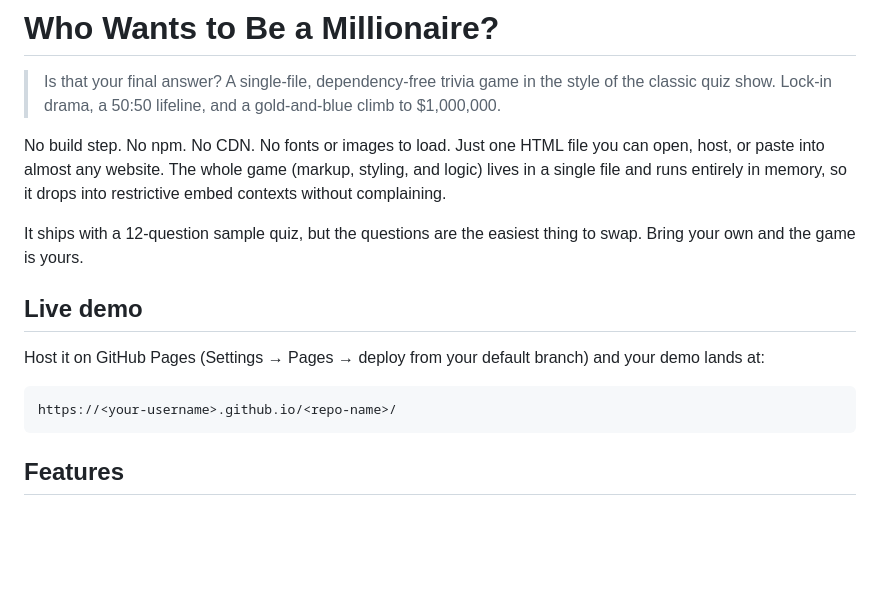
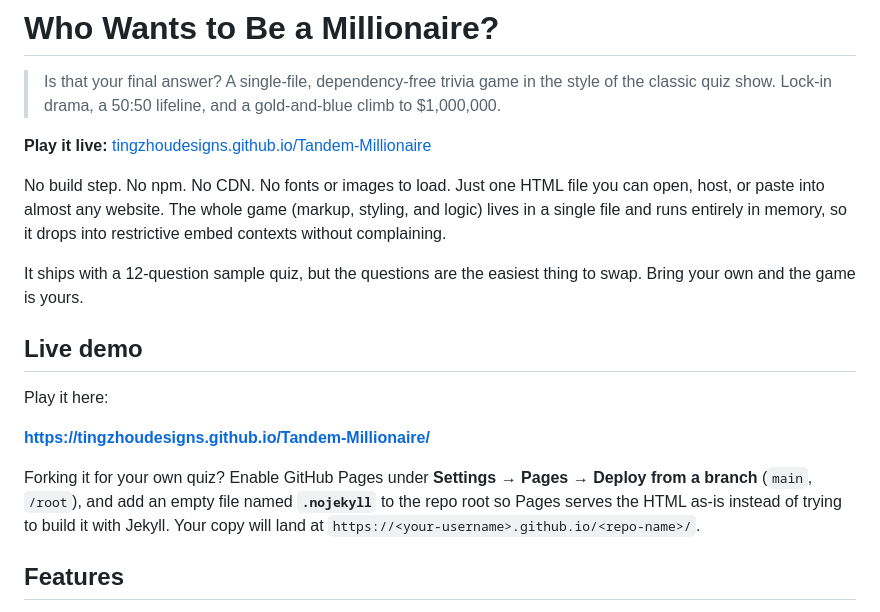
Before and after one commit to tingzhoudesigns/Tandem-Millionaire, a Markdown page: README.md, the part around the change. GitHub-like rendering; blank space fills up the shorter version.

````diff
--- a/README.md
+++ b/README.md
@@ -1,6 +1,8 @@
 # Who Wants to Be a Millionaire?
 
 > Is that your final answer? A single-file, dependency-free trivia game in the style of the classic quiz show. Lock-in drama, a 50:50 lifeline, and a gold-and-blue climb to $1,000,000.
+
+**Play it live:** [tingzhoudesigns.github.io/Tandem-Millionaire](https://tingzhoudesigns.github.io/Tandem-Millionaire/)
 
 No build step. No npm. No CDN. No fonts or images to load. Just one HTML file you can open, host, or paste into almost any website. The whole game (markup, styling, and logic) lives in a single file and runs entirely in memory, so it drops into restrictive embed contexts without complaining.
 
@@ -8,11 +10,11 @@ It ships with a 12-question sample quiz, but the questions are the easiest thing
 
 ## Live demo
 
-Host it on GitHub Pages (Settings → Pages → deploy from your default branch) and your demo lands at:
+Play it here:
 
-```
-https://<your-username>.github.io/<repo-name>/
-```
+**[https://tingzhoudesigns.github.io/Tandem-Millionaire/](https://tingzhoudesigns.github.io/Tandem-Millionaire/)**
+
+Forking it for your own quiz? Enable GitHub Pages under **Settings → Pages → Deploy from a branch** (`main`, `/root`), and add an empty file named **`.nojekyll`** to the repo root so Pages serves the HTML as-is instead of trying to build it with Jekyll. Your copy will land at `https://<your-username>.github.io/<repo-name>/`.
 
 ## Features
 
````
